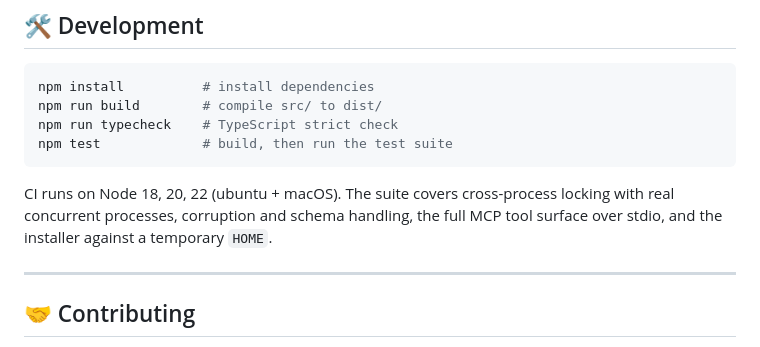
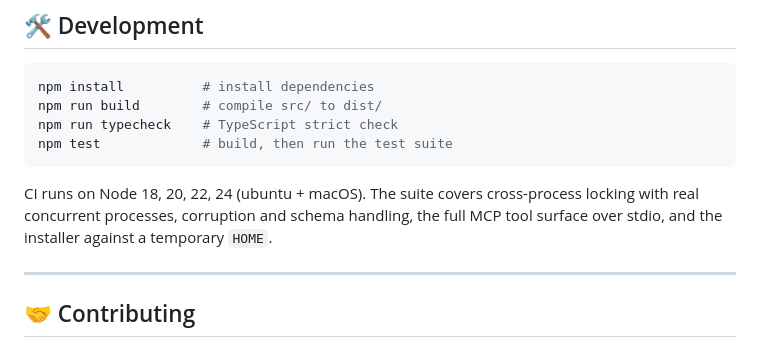
Before and after one commit to Gokulanand-art/common-context-mcp, a Markdown page: README.md, the part around the change. Drawn GitHub-style.

Commit message:
docs: CI matrix now includes Node 24

````diff
--- a/README.md
+++ b/README.md
@@ -239,7 +239,7 @@ npm run typecheck    # TypeScript strict check
 npm test             # build, then run the test suite
 ```
 
-CI runs on Node 18, 20, 22 (ubuntu + macOS). The suite covers cross-process locking with real concurrent processes, corruption and schema handling, the full MCP tool surface over stdio, and the installer against a temporary `HOME`.
+CI runs on Node 18, 20, 22, 24 (ubuntu + macOS). The suite covers cross-process locking with real concurrent processes, corruption and schema handling, the full MCP tool surface over stdio, and the installer against a temporary `HOME`.
 
 ---
 
````
